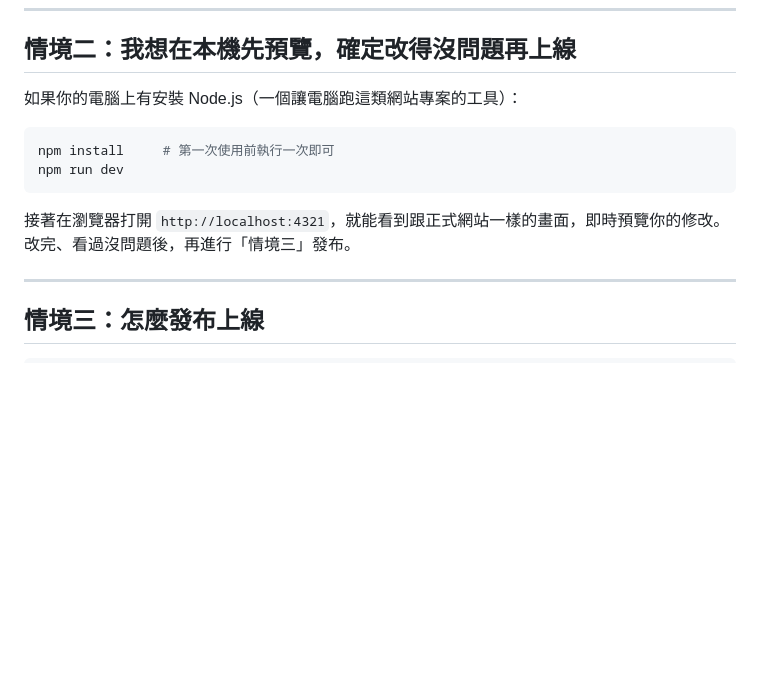
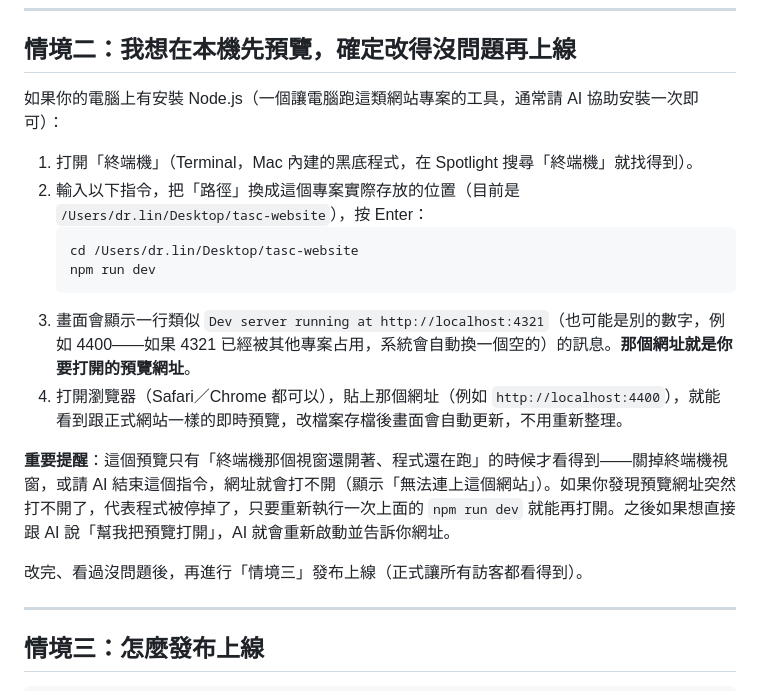
Before and after one commit to ntnuchinese1024-code/tasc-website, a Markdown page: docs/維護手冊.md, the part around the change. Drawn GitHub-style; blank space fills up the shorter version.

Commit message:
Document how to preview the site locally in the maintenance manual
Pei-Chen couldn't get the preview to load — turned out the dev server
had been stopped between sessions. Wrote out the actual terminal steps
and the important caveat that the preview URL only works while that
terminal window/process is still running.

````diff
--- a/docs/維護手冊.md
+++ b/docs/維護手冊.md
@@ -34,14 +34,20 @@
 
 ## 情境二：我想在本機先預覽，確定改得沒問題再上線
 
-如果你的電腦上有安裝 Node.js（一個讓電腦跑這類網站專案的工具）：
+如果你的電腦上有安裝 Node.js（一個讓電腦跑這類網站專案的工具，通常請 AI 協助安裝一次即可）：
 
-```bash
-npm install     # 第一次使用前執行一次即可
-npm run dev
-```
+1. 打開「終端機」（Terminal，Mac 內建的黑底程式，在 Spotlight 搜尋「終端機」就找得到）。
+2. 輸入以下指令，把「路徑」換成這個專案實際存放的位置（目前是 `/Users/dr.lin/Desktop/tasc-website`），按 Enter：
+   ```bash
+   cd /Users/dr.lin/Desktop/tasc-website
+   npm run dev
+   ```
+3. 畫面會顯示一行類似 `Dev server running at http://localhost:4321`（也可能是別的數字，例如 4400——如果 4321 已經被其他專案占用，系統會自動換一個空的）的訊息。**那個網址就是你要打開的預覽網址**。
+4. 打開瀏覽器（Safari／Chrome 都可以），貼上那個網址（例如 `http://localhost:4400`），就能看到跟正式網站一樣的即時預覽，改檔案存檔後畫面會自動更新，不用重新整理。
 
-接著在瀏覽器打開 `http://localhost:4321`，就能看到跟正式網站一樣的畫面，即時預覽你的修改。改完、看過沒問題後，再進行「情境三」發布。
+**重要提醒**：這個預覽只有「終端機那個視窗還開著、程式還在跑」的時候才看得到——關掉終端機視窗，或請 AI 結束這個指令，網址就會打不開（顯示「無法連上這個網站」）。如果你發現預覽網址突然打不開了，代表程式被停掉了，只要重新執行一次上面的 `npm run dev` 就能再打開。之後如果想直接跟 AI 說「幫我把預覽打開」，AI 就會重新啟動並告訴你網址。
+
+改完、看過沒問題後，再進行「情境三」發布上線（正式讓所有訪客都看得到）。
 
 ---
 
````
